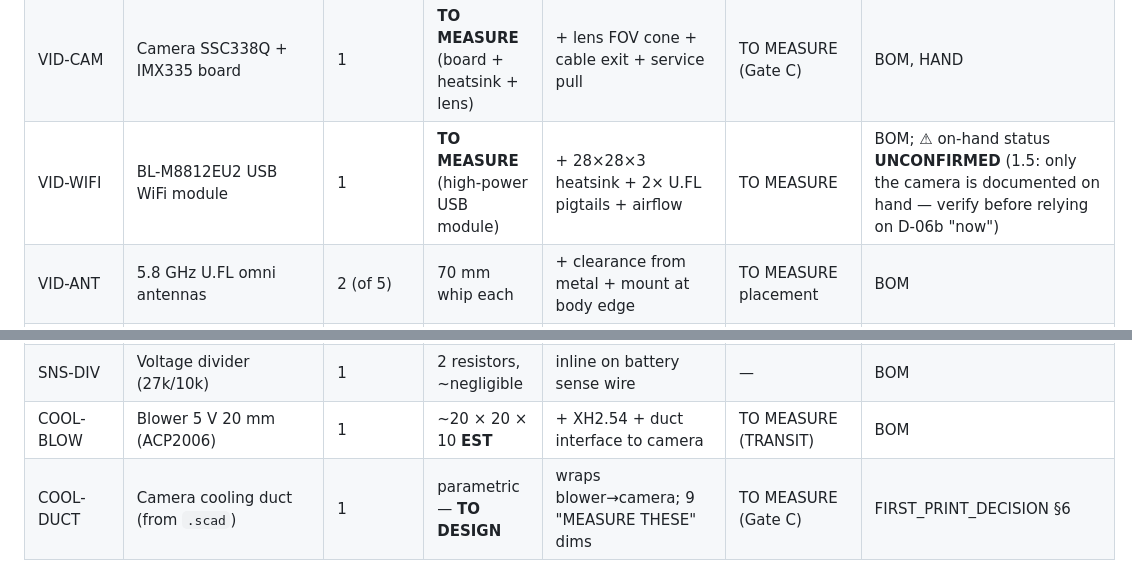
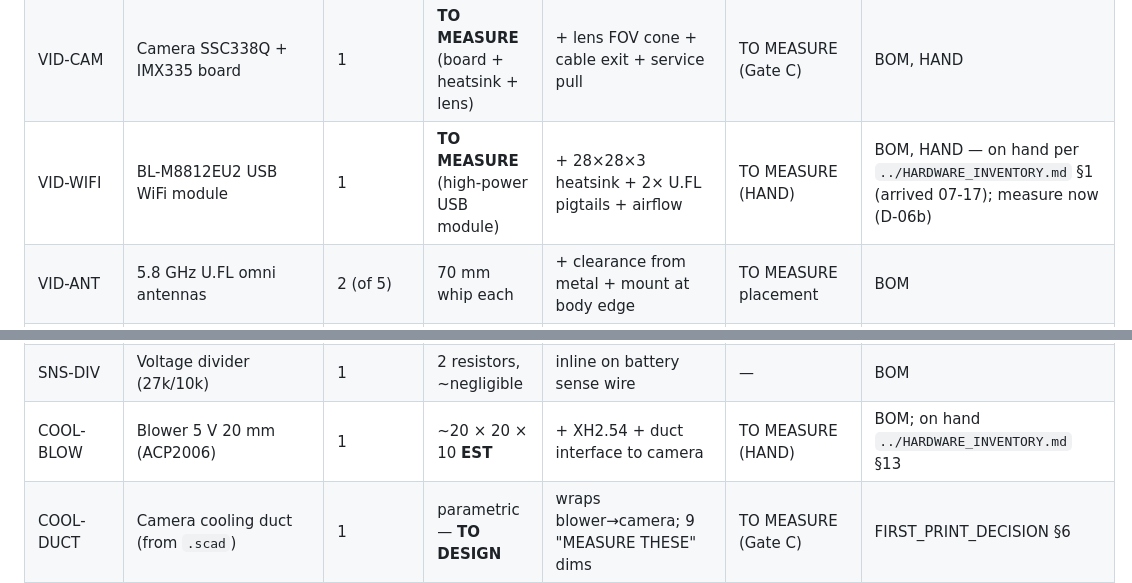
Before and after one commit to beforethenexttolast/w17-3d-codex, a Markdown page: 10_assembly_architecture/B_component_envelope_register.md, 2 parts joined by grey strips. Drawn GitHub-style.

```diff
--- a/10_assembly_architecture/B_component_envelope_register.md
+++ b/10_assembly_architecture/B_component_envelope_register.md
@@ -32,7 +39,7 @@ yet in hand; DRW = supplier drawing; PROBE = STL/mesh probe this session.
 | CTL-E3 | ESP32 spare | 1 | — | not installed (spare) | n/a | BOM |
 | RX-ELRS | RadioMaster RP1 ELRS RX | 1 | ~20 × 12 × 3 **EST** + T-antenna | + antenna routing (keep away from metal/motor) | TO MEASURE | BOM, DS |
 | VID-CAM | Camera SSC338Q + IMX335 board | 1 | **TO MEASURE** (board + heatsink + lens) | + lens FOV cone + cable exit + service pull | TO MEASURE (Gate C) | BOM, HAND |
-| VID-WIFI | BL-M8812EU2 USB WiFi module | 1 | **TO MEASURE** (high-power USB module) | + 28×28×3 heatsink + 2× U.FL pigtails + airflow | TO MEASURE | BOM; ⚠ on-hand status **UNCONFIRMED** (1.5: only the camera is documented on hand — verify before relying on D-06b "now") |
+| VID-WIFI | BL-M8812EU2 USB WiFi module | 1 | **TO MEASURE** (high-power USB module) | + 28×28×3 heatsink + 2× U.FL pigtails + airflow | TO MEASURE (HAND) | BOM, HAND — on hand per `../HARDWARE_INVENTORY.md` §1 (arrived 07-17); measure now (D-06b) |
 | VID-ANT | 5.8 GHz U.FL omni antennas | 2 (of 5) | 70 mm whip each | + clearance from metal + mount at body edge | TO MEASURE placement | BOM |
 | VID-HS | Heatsink for WiFi module | 1 (of 2) | **28 × 28 × 3** | bonded to module; adds to VID-WIFI stack | CONFIRMED | BOM |
 | AUD-AMP | MAX98357A I2S amp | 1 | ~17 × 15 × 3 **EST** | + I2S 3-wire + 2 speaker wires | TO MEASURE | BOM, DS |
@@ -48,7 +55,7 @@ yet in hand; DRW = supplier drawing; PROBE = STL/mesh probe this session.
 | SNS-HALL | A3144 Hall sensor | 1 | TO-92 ~4 × 3 × 5 **EST** | at rear axle, gap to magnet ~1–3 mm; hot pocket | TO MEASURE mount | BOM, DS |
 | SNS-MAG | Neodymium magnet 3 × 1 mm | 1 | Ø3 × 1 | glued to rear axle | CONFIRMED spec | BOM |
 | SNS-DIV | Voltage divider (27k/10k) | 1 | 2 resistors, ~negligible | inline on battery sense wire | — | BOM |
-| COOL-BLOW | Blower 5 V 20 mm (ACP2006) | 1 | ~20 × 20 × 10 **EST** | + XH2.54 + duct interface to camera | TO MEASURE (TRANSIT) | BOM |
+| COOL-BLOW | Blower 5 V 20 mm (ACP2006) | 1 | ~20 × 20 × 10 **EST** | + XH2.54 + duct interface to camera | TO MEASURE (HAND) | BOM; on hand `../HARDWARE_INVENTORY.md` §13 |
 | COOL-DUCT | Camera cooling duct (from `.scad`) | 1 | parametric — **TO DESIGN** | wraps blower→camera; 9 "MEASURE THESE" dims | TO MEASURE (Gate C) | FIRST_PRINT_DECISION §6 |
 | SW-PWR | Power switch | 0–1 | ~15 × 8 × 12 **EST** | reference build mounts one on front floor | optional / TO DECIDE | photo `…55` |
 | PWR-BUZZ | BX100 low-voltage buzzer | 0–1 | ~30 × 12 × 8 **EST** | optional independent alarm | optional | BOM |
```
Also changed, not shown: other parts of 10_assembly_architecture/B_component_envelope_register.md (+14 -7 lines), GENERAL_PLAN.md (+32 -17 lines).
